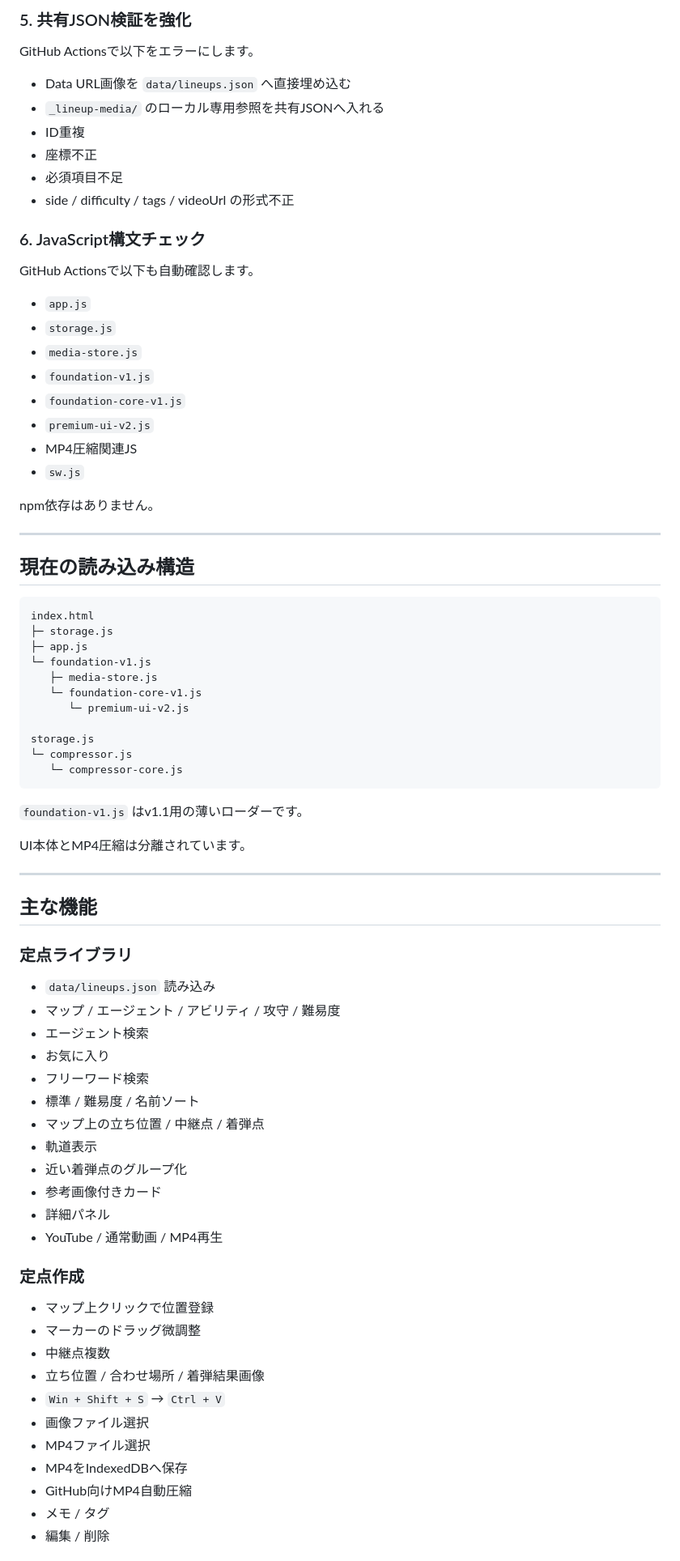
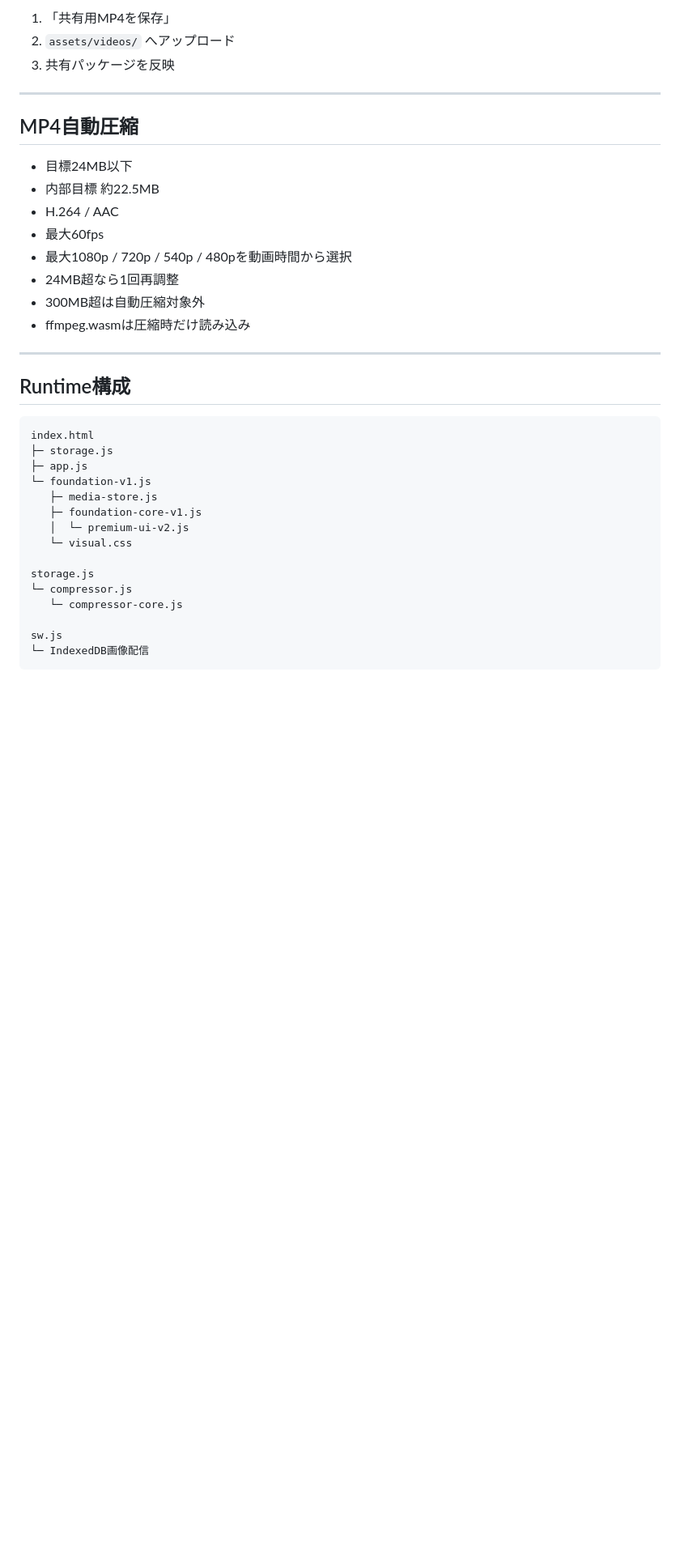
Before and after one commit to EliteMay/valo-lineup, a Markdown page: README.md, the part around one of its changes. Shown at 81% size. Rendered like a GitHub page; blank space fills up the shorter version.

````diff
--- a/README.md
+++ b/README.md
@@ -84,33 +164,24 @@ README.txt
 
-### 5. 共有JSON検証を強化
-
-GitHub Actionsで以下をエラーにします。
-
-- Data URL画像を `data/lineups.json` へ直接埋め込む
-- `_lineup-media/` のローカル専用参照を共有JSONへ入れる
-- ID重複
-- 座標不正
-- 必須項目不足
-- side / difficulty / tags / videoUrl の形式不正
-
-### 6. JavaScript構文チェック
-
-GitHub Actionsで以下も自動確認します。
-
-- `app.js`
-- `storage.js`
-- `media-store.js`
-- `foundation-v1.js`
-- `foundation-core-v1.js`
-- `premium-ui-v2.js`
-- MP4圧縮関連JS
-- `sw.js`
-
-npm依存はありません。
+1. 「共有用MP4を保存」
+2. `assets/videos/` へアップロード
+3. 共有パッケージを反映
 
 ---
 
-## 現在の読み込み構造
+## MP4自動圧縮
+
+- 目標24MB以下
+- 内部目標 約22.5MB
+- H.264 / AAC
+- 最大60fps
+- 最大1080p / 720p / 540p / 480pを動画時間から選択
+- 24MB超なら1回再調整
+- 300MB超は自動圧縮対象外
+- ffmpeg.wasmは圧縮時だけ読み込み
+
+---
+
+## Runtime構成
 
 ```text
 index.html
@@ -118,48 +189,15 @@ index.html
 ├─ app.js
 └─ foundation-v1.js
    ├─ media-store.js
-   └─ foundation-core-v1.js
-      └─ premium-ui-v2.js
+   ├─ foundation-core-v1.js
+   │  └─ premium-ui-v2.js
+   └─ visual.css
 
 storage.js
 └─ compressor.js
    └─ compressor-core.js
+
+sw.js
+└─ IndexedDB画像配信
 ```
 
-`foundation-v1.js` はv1.1用の薄いローダーです。
-
-UI本体とMP4圧縮は分離されています。
-
----
-
-## 主な機能
-
-### 定点ライブラリ
-
-- `data/lineups.json` 読み込み
-- マップ / エージェント / アビリティ / 攻守 / 難易度
-- エージェント検索
-- お気に入り
-- フリーワード検索
-- 標準 / 難易度 / 名前ソート
-- マップ上の立ち位置 / 中継点 / 着弾点
-- 軌道表示
-- 近い着弾点のグループ化
-- 参考画像付きカード
-- 詳細パネル
-- YouTube / 通常動画 / MP4再生
-
-### 定点作成
-
-- マップ上クリックで位置登録
-- マーカーのドラッグ微調整
-- 中継点複数
-- 立ち位置 / 合わせ場所 / 着弾結果画像
-- `Win + Shift + S` → `Ctrl + V`
-- 画像ファイル選択
-- MP4ファイル選択
-- MP4をIndexedDBへ保存
-- GitHub向けMP4自動圧縮
-- メモ / タグ
-- 編集 / 削除
-
````
Also changed, not shown: other parts of README.md (+151 -185 lines).
